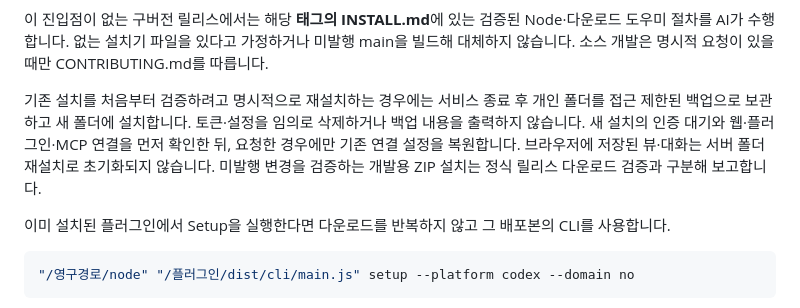
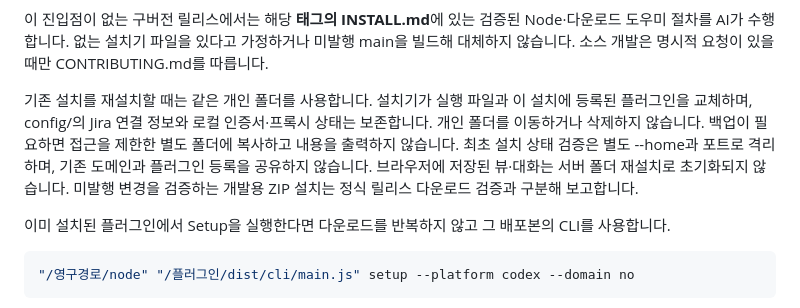
Before and after one commit to hellojianijinworld/fast-jira, a Markdown page: INSTALL.md, the part around the change. Rendered like a GitHub page.

Commit message:
docs: 개인 설정을 보존하는 재설치 절차 안내

```diff
--- a/INSTALL.md
+++ b/INSTALL.md
@@ -37,7 +37,7 @@ Node·Python 등 중간 프로세스에서 Windows PowerShell 5를 시작한다
 
 이 진입점이 없는 구버전 릴리스에서는 해당 **태그의 INSTALL.md**에 있는 검증된 Node·다운로드 도우미 절차를 AI가 수행합니다. 없는 설치기 파일을 있다고 가정하거나 미발행 main을 빌드해 대체하지 않습니다. 소스 개발은 명시적 요청이 있을 때만 CONTRIBUTING.md를 따릅니다.
 
-기존 설치를 처음부터 검증하려고 명시적으로 재설치하는 경우에는 서비스 종료 후 개인 폴더를 접근 제한된 백업으로 보관하고 새 폴더에 설치합니다. 토큰·설정을 임의로 삭제하거나 백업 내용을 출력하지 않습니다. 새 설치의 인증 대기와 웹·플러그인·MCP 연결을 먼저 확인한 뒤, 요청한 경우에만 기존 연결 설정을 복원합니다. 브라우저에 저장된 뷰·대화는 서버 폴더 재설치로 초기화되지 않습니다. 미발행 변경을 검증하는 개발용 ZIP 설치는 정식 릴리스 다운로드 검증과 구분해 보고합니다.
+기존 설치를 재설치할 때는 같은 개인 폴더를 사용합니다. 설치기가 실행 파일과 이 설치에 등록된 플러그인을 교체하며, config/의 Jira 연결 정보와 로컬 인증서·프록시 상태는 보존합니다. 개인 폴더를 이동하거나 삭제하지 않습니다. 백업이 필요하면 접근을 제한한 별도 폴더에 복사하고 내용을 출력하지 않습니다. 최초 설치 상태 검증은 별도 --home과 포트로 격리하며, 기존 도메인과 플러그인 등록을 공유하지 않습니다. 브라우저에 저장된 뷰·대화는 서버 폴더 재설치로 초기화되지 않습니다. 미발행 변경을 검증하는 개발용 ZIP 설치는 정식 릴리스 다운로드 검증과 구분해 보고합니다.
 
 이미 설치된 플러그인에서 Setup을 실행한다면 다운로드를 반복하지 않고 그 배포본의 CLI를 사용합니다.
 
```
